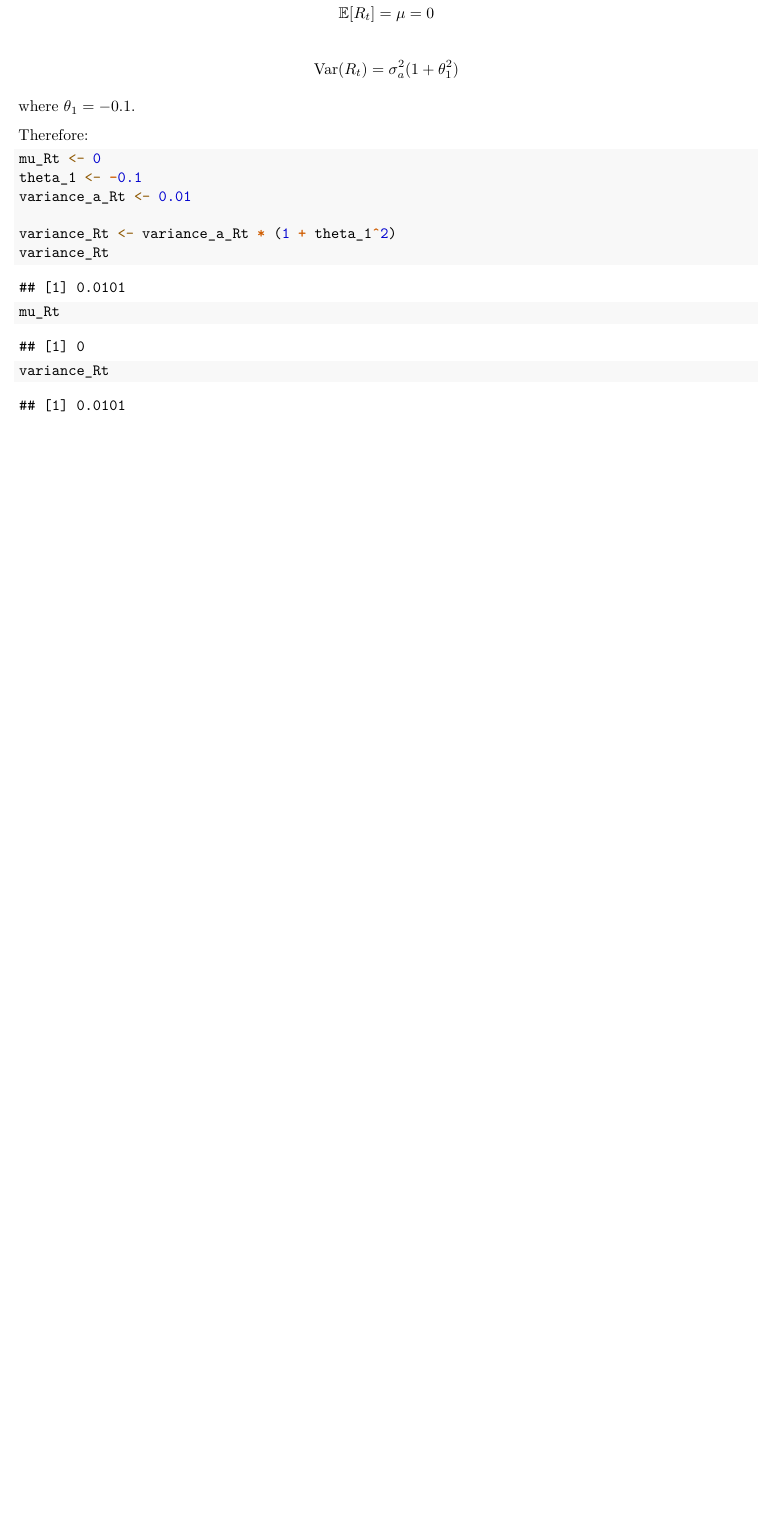
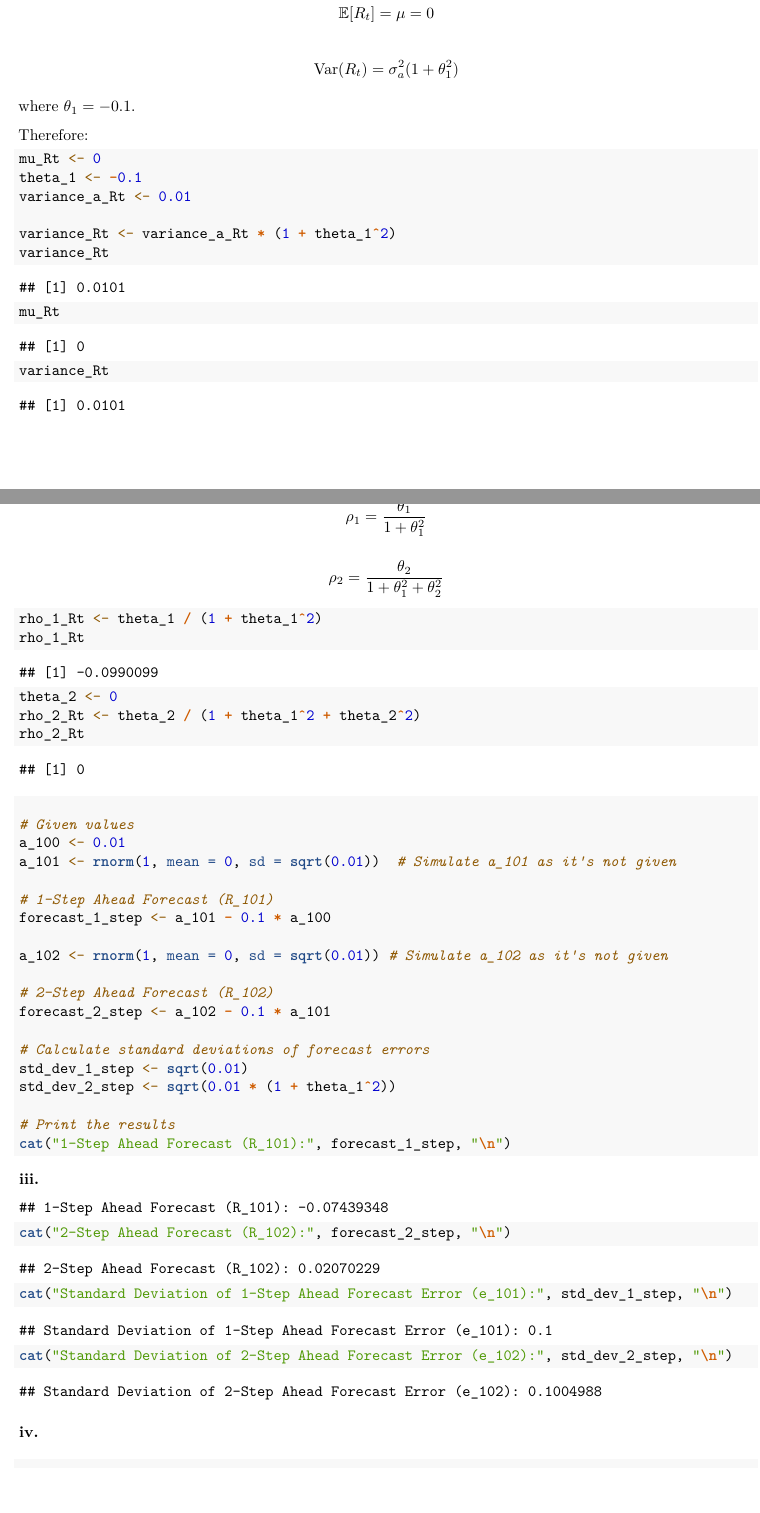
Before and after one commit to bs333/fa-542, an R Markdown document (FA542 - Homework/FA542 - Homework #2/FA542 - Homework #2.Rmd): part of page 6 of 6 before the commit and two parts of pages 6 and 7 of 9 after it, the two joined at a grey line, cut so that both start at the same text, the shorter picture padded with empty space. Rendered offline with R 4.5, knitr and Pandoc, then LaTeX, with nearby package versions; code that draws random numbers runs with fixed seeds of ours.

Commit message:
Finish Problem 2, iv., b

````diff
--- a/FA542 - Homework/FA542 - Homework #2/FA542 - Homework #2.Rmd
+++ b/FA542 - Homework/FA542 - Homework #2/FA542 - Homework #2.Rmd
@@ -253,3 +253,46 @@ variance_Rt
 mu_Rt
 variance_Rt
 ```
+
+#### ii.
+
+$$\rho_1 = \frac{\theta_1}{1 + \theta_1^2}$$
+
+$$\rho_2 = \frac{\theta_2}{1 + \theta_1^2 + \theta_2^2}$$
+
+```{r}
+rho_1_Rt <- theta_1 / (1 + theta_1^2)
+rho_1_Rt
+
+theta_2 <- 0
+rho_2_Rt <- theta_2 / (1 + theta_1^2 + theta_2^2)
+rho_2_Rt
+```
+
+#### iii.
+
+```{r}
+# Given values
+a_100 <- 0.01
+a_101 <- rnorm(1, mean = 0, sd = sqrt(0.01))  # Simulate a_101 as it's not given
+
+# 1-Step Ahead Forecast (R_101)
+forecast_1_step <- a_101 - 0.1 * a_100
+
+a_102 <- rnorm(1, mean = 0, sd = sqrt(0.01)) # Simulate a_102 as it's not given
+
+# 2-Step Ahead Forecast (R_102)
+forecast_2_step <- a_102 - 0.1 * a_101
+
+# Calculate standard deviations of forecast errors
+std_dev_1_step <- sqrt(0.01)
+std_dev_2_step <- sqrt(0.01 * (1 + theta_1^2))
+
+# Print the results
+cat("1-Step Ahead Forecast (R_101):", forecast_1_step, "\n")
+cat("2-Step Ahead Forecast (R_102):", forecast_2_step, "\n")
+cat("Standard Deviation of 1-Step Ahead Forecast Error (e_101):", std_dev_1_step, "\n")
+cat("Standard Deviation of 2-Step Ahead Forecast Error (e_102):", std_dev_2_step, "\n")
+```
+
+#### iv.
````
Also changed, not shown: FA542 - Homework/FA542 - Homework #2/FA542 - Homework #2.Rmd (44 more changed lines).
